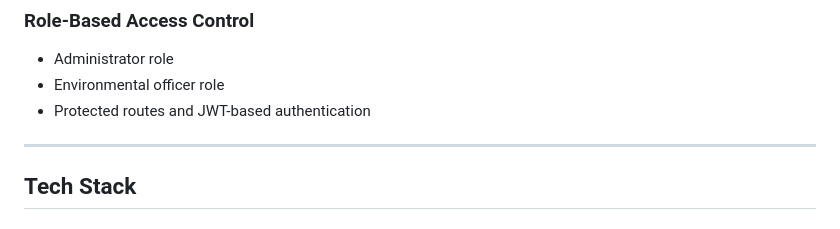
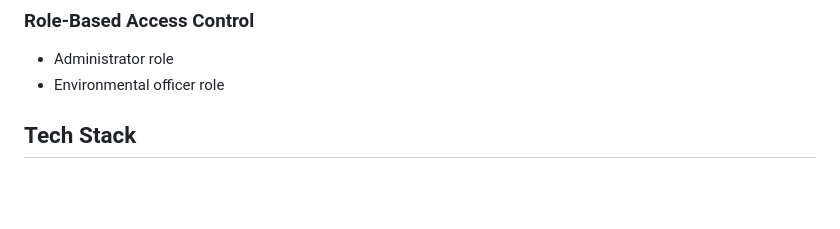
Before and after one commit to quibernathanielquille/AI-Based-Drone-Waste-Detection-and-Geospatial-Mapping-System-for-Smart-Campus-Monitoring-main, a Markdown page: README.md, the part around the change. Drawn GitHub-style; blank space fills up the shorter version.

```diff
--- a/README.md
+++ b/README.md
@@ -51,9 +51,6 @@ The system is designed for smart campus management, helping authorities identify
 ### Role-Based Access Control
 - Administrator role
 - Environmental officer role
-- Protected routes and JWT-based authentication
-
----
 
 ## Tech Stack
 
```
